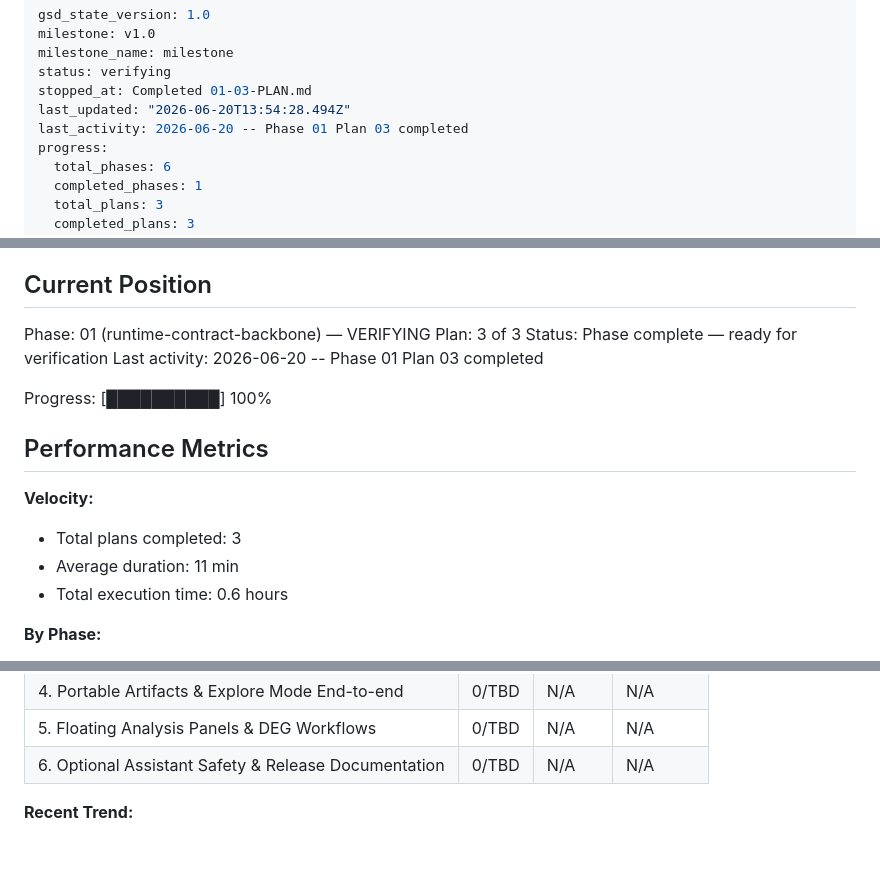
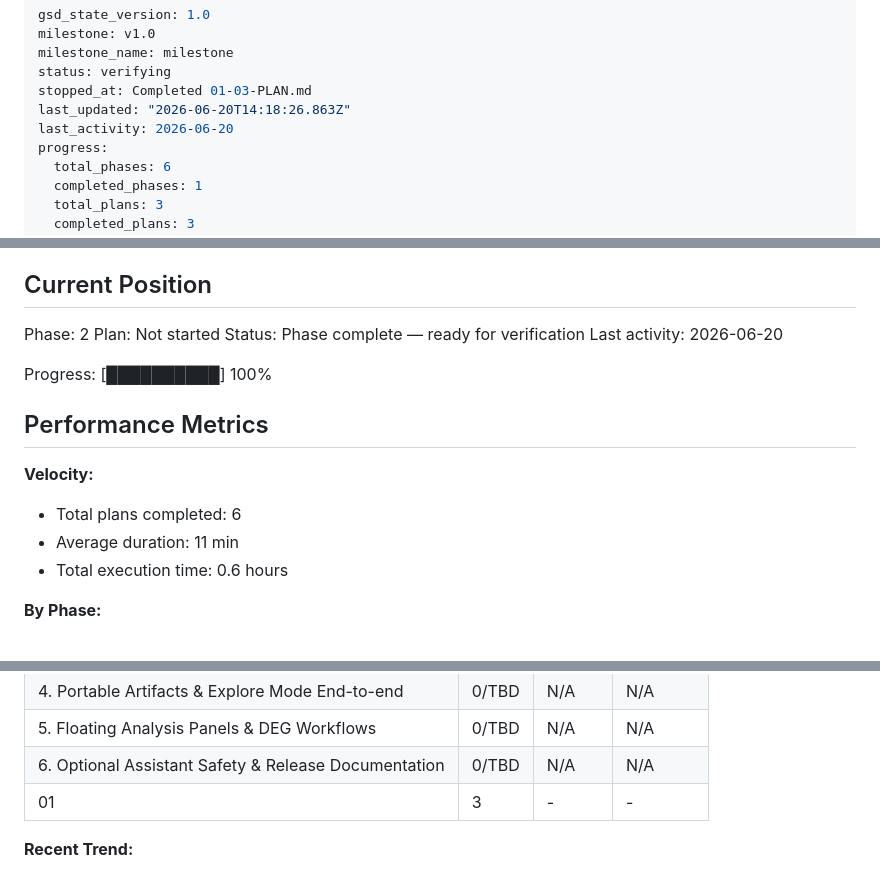
Before and after one commit to obenno/scSpotlight, a Markdown page: .planning/STATE.md, 3 parts joined by grey strips. GitHub-like rendering; blank space fills up the shorter version.

Commit message:
docs(phase-01): complete phase execution

```diff
--- a/.planning/STATE.md
+++ b/.planning/STATE.md
@@ -4,8 +4,8 @@ milestone: v1.0
 milestone_name: milestone
 status: verifying
 stopped_at: Completed 01-03-PLAN.md
-last_updated: "2026-06-20T13:54:28.494Z"
-last_activity: 2026-06-20 -- Phase 01 Plan 03 completed
+last_updated: "2026-06-20T14:18:26.863Z"
+last_activity: 2026-06-20
 progress:
   total_phases: 6
   completed_phases: 1
@@ -25,10 +25,10 @@ See: .planning/PROJECT.md (updated 2026-06-16)
 
 ## Current Position
 
-Phase: 01 (runtime-contract-backbone) — VERIFYING
-Plan: 3 of 3
+Phase: 2
+Plan: Not started
 Status: Phase complete — ready for verification
-Last activity: 2026-06-20 -- Phase 01 Plan 03 completed
+Last activity: 2026-06-20
 
 Progress: [██████████] 100%
 
@@ -36,7 +36,7 @@ Progress: [██████████] 100%
 
 **Velocity:**
 
-- Total plans completed: 3
+- Total plans completed: 6
 - Average duration: 11 min
 - Total execution time: 0.6 hours
 
@@ -50,6 +50,7 @@ Progress: [██████████] 100%
 | 4. Portable Artifacts & Explore Mode End-to-end | 0/TBD | N/A | N/A |
 | 5. Floating Analysis Panels & DEG Workflows | 0/TBD | N/A | N/A |
 | 6. Optional Assistant Safety & Release Documentation | 0/TBD | N/A | N/A |
+| 01 | 3 | - | - |
 
 **Recent Trend:**
 
```
Also changed, not shown: .planning/ROADMAP.md (+1 -1 lines), 1 other file.
